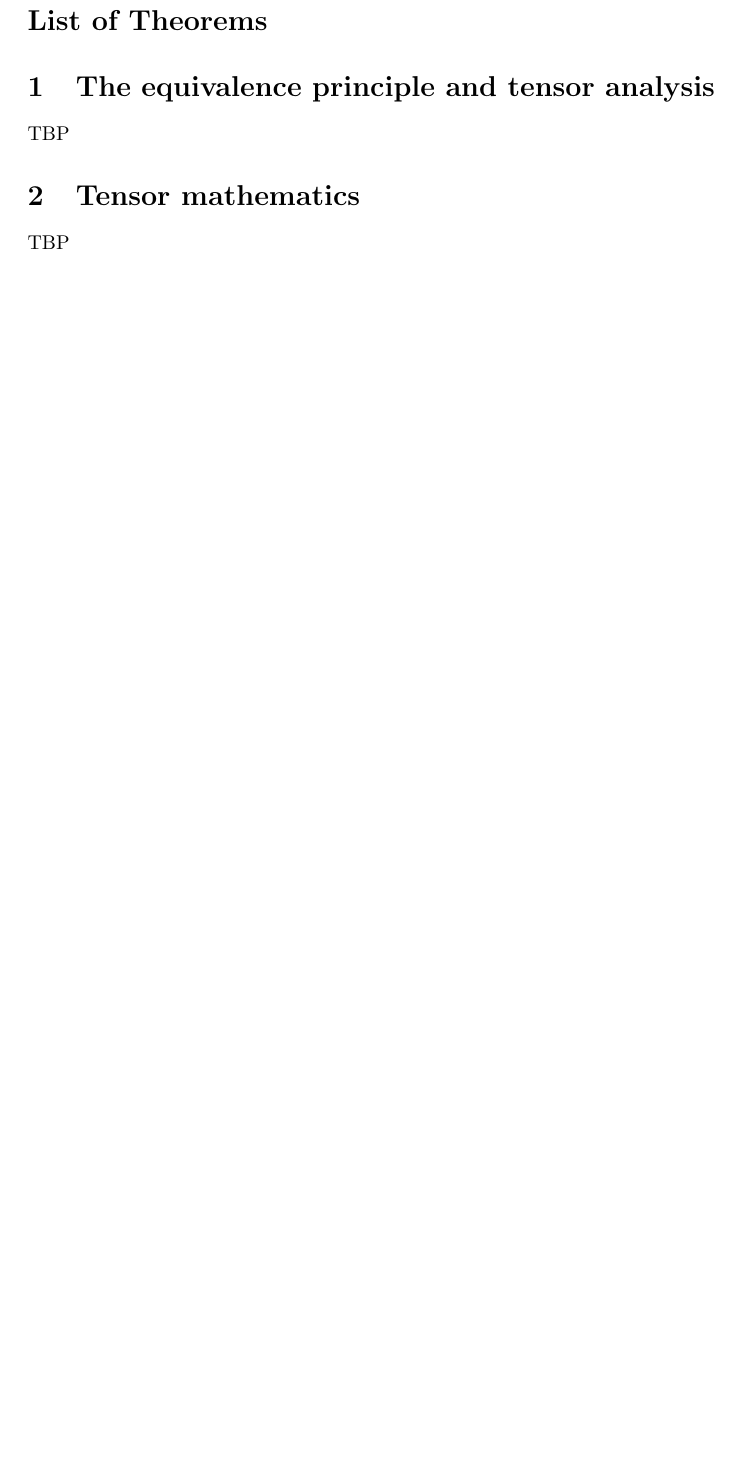
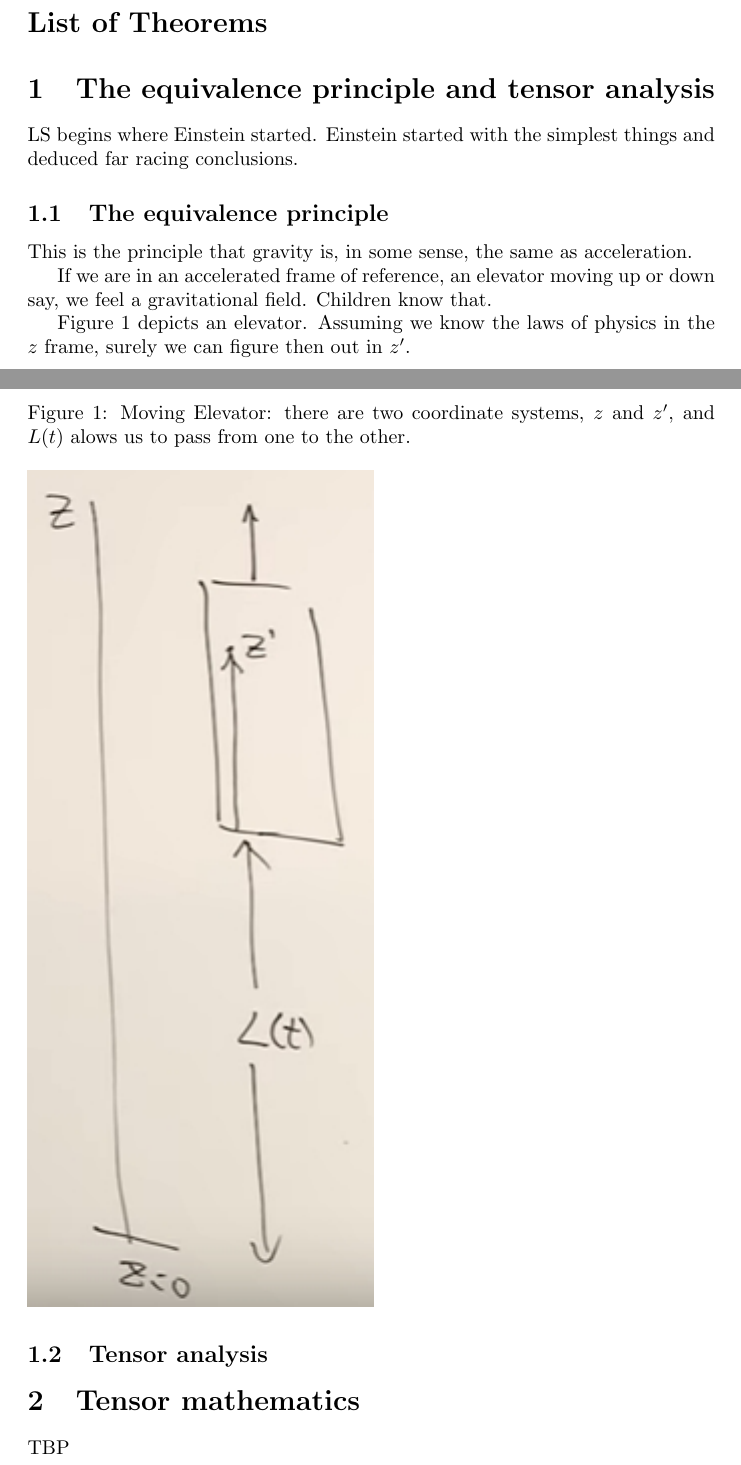
Before and after one commit to weka511/complexity, a LaTeX paper (tm/gr.tex): part of page 2 of 3 before the commit and two parts of pages 2 and 3 of 4 after it, the two joined at a grey line, cut so that both start at the same text, the shorter picture padded with empty space. Compiled offline with pdfLaTeX.

Commit message:
Issue #7 - Lecture 1  through to https://youtu.be/JRZgW1YjCKk?t=308

```diff
--- a/tm/gr.tex
+++ b/tm/gr.tex
@@ -35,7 +35,22 @@
 
 \section{The equivalence principle and tensor analysis}
 
-TBP
+LS begins where Einstein started. Einstein started with the simplest things and deduced far racing conclusions.
+
+\subsection{The equivalence principle}
+
+This is the principle that gravity is, in some sense, the same as acceleration.
+
+If we are in an accelerated frame of reference, an elevator moving up or down say, we feel a gravitational field. Children know that.
+
+Figure \ref{fig:gr-1-elevator} depicts an elevator. Assuming we know the laws of physics in the $z$ frame, surely we can figure then out in $z^\prime$.
+
+\begin{figure}[H]
+	\caption[Moving Elevator]{Moving Elevator: there are two coordinate systems, $z$ and $z^\prime$, and $L(t)$ alows us to pass from one to the other.}\label{fig:gr-1-elevator}
+	\includegraphics{gr-1-elevator}
+\end{figure}
+
+\subsection{Tensor analysis}
 
 \section{Tensor mathematics}
 
```
Also changed, not shown: tm/figs/gr-1-elevator.jpg (added).
